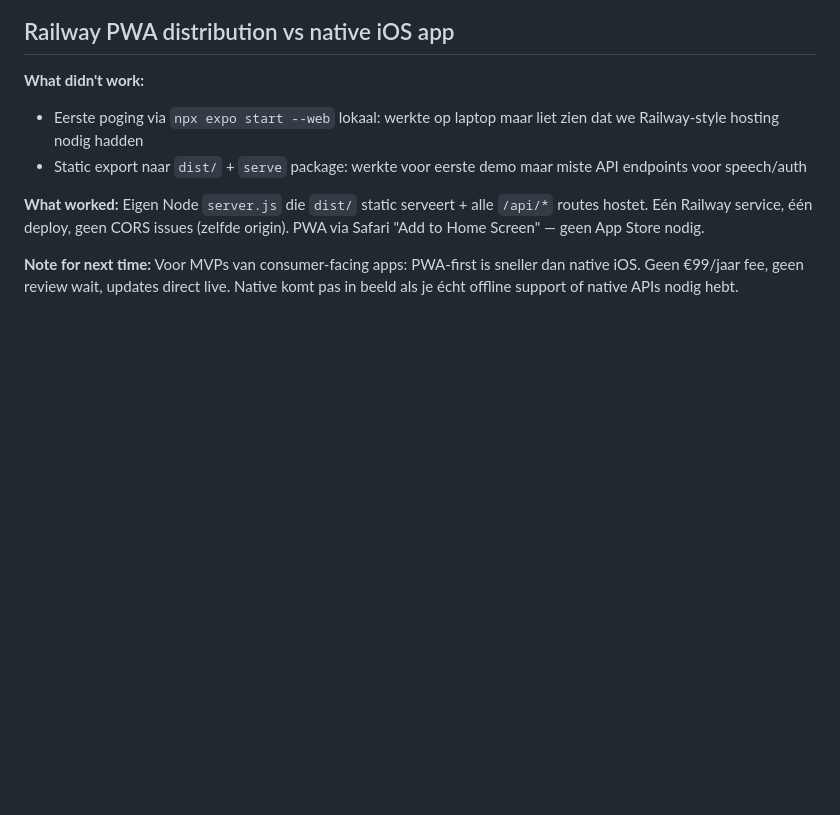
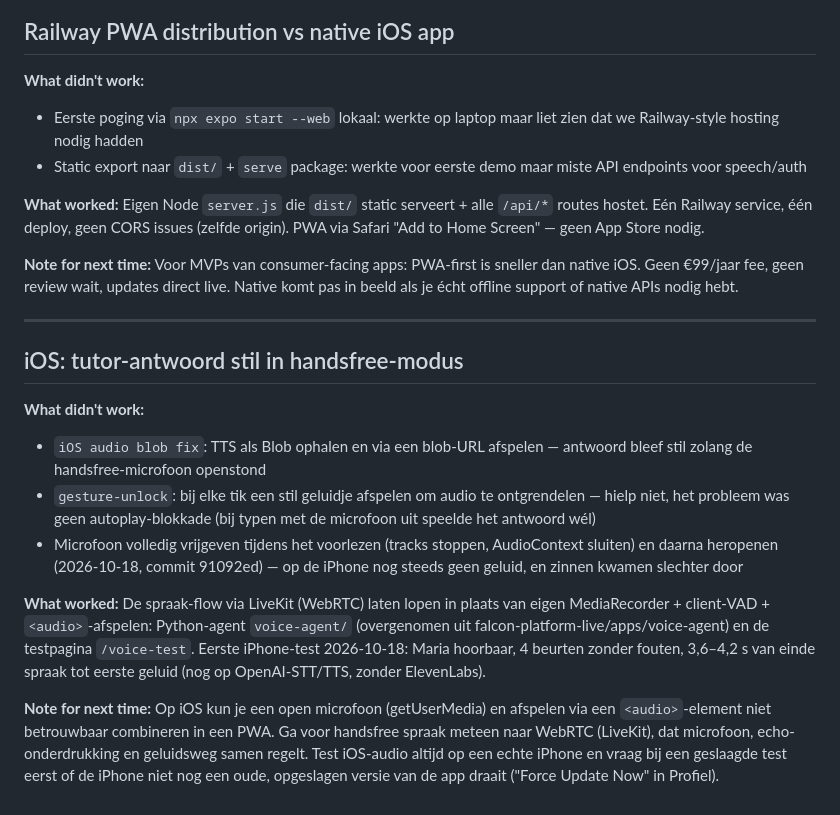
Before and after one commit to carlnickhaspels-jpg/hablaya, a Markdown page: ERRORS.md, the part around the change. GitHub-like rendering; blank space fills up the shorter version.

Commit message:
docs(errors): iOS stille tutor in handsfree, LiveKit als oplossing
Co-Authored-By: Claude Opus 5.5 <noreply@anthropic.com>

```diff
--- a/ERRORS.md
+++ b/ERRORS.md
@@ -86,3 +86,16 @@ Wrap in template literal expression: `<Text>{`¡Hola, ${userName}!`}</Text>`. Of
 Eigen Node `server.js` die `dist/` static serveert + alle `/api/*` routes hostet. Eén Railway service, één deploy, geen CORS issues (zelfde origin). PWA via Safari "Add to Home Screen" — geen App Store nodig.
 
 **Note for next time:** Voor MVPs van consumer-facing apps: PWA-first is sneller dan native iOS. Geen €99/jaar fee, geen review wait, updates direct live. Native komt pas in beeld als je écht offline support of native APIs nodig hebt.
+
+---
+
+## iOS: tutor-antwoord stil in handsfree-modus
+**What didn't work:**
+- `iOS audio blob fix`: TTS als Blob ophalen en via een blob-URL afspelen — antwoord bleef stil zolang de handsfree-microfoon openstond
+- `gesture-unlock`: bij elke tik een stil geluidje afspelen om audio te ontgrendelen — hielp niet, het probleem was geen autoplay-blokkade (bij typen met de microfoon uit speelde het antwoord wél)
+- Microfoon volledig vrijgeven tijdens het voorlezen (tracks stoppen, AudioContext sluiten) en daarna heropenen (2026-10-18, commit 91092ed) — op de iPhone nog steeds geen geluid, en zinnen kwamen slechter door
+
+**What worked:**
+De spraak-flow via LiveKit (WebRTC) laten lopen in plaats van eigen MediaRecorder + client-VAD + `<audio>`-afspelen: Python-agent `voice-agent/` (overgenomen uit falcon-platform-live/apps/voice-agent) en de testpagina `/voice-test`. Eerste iPhone-test 2026-10-18: Maria hoorbaar, 4 beurten zonder fouten, 3,6–4,2 s van einde spraak tot eerste geluid (nog op OpenAI-STT/TTS, zonder ElevenLabs).
+
+**Note for next time:** Op iOS kun je een open microfoon (getUserMedia) en afspelen via een `<audio>`-element niet betrouwbaar combineren in een PWA. Ga voor handsfree spraak meteen naar WebRTC (LiveKit), dat microfoon, echo-onderdrukking en geluidsweg samen regelt. Test iOS-audio altijd op een echte iPhone en vraag bij een geslaagde test eerst of de iPhone niet nog een oude, opgeslagen versie van de app draait ("Force Update Now" in Profiel).
```
